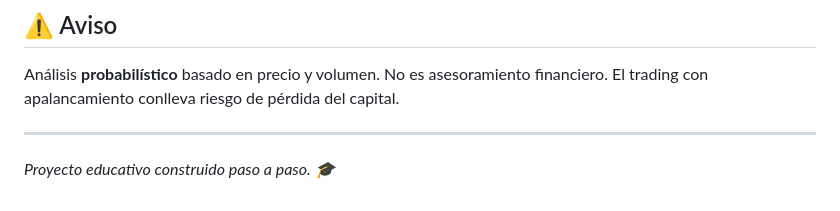
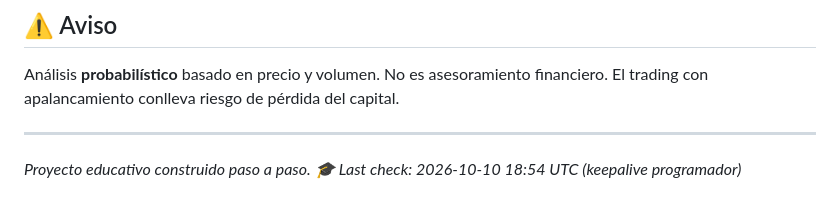
Before and after one commit to LuiferX/vigilante-btc, a Markdown page: README.md, the part around the change. Rendered like a GitHub page.

Commit message:
keepalive: reactivar programador

```diff
--- a/README.md
+++ b/README.md
@@ -76,3 +76,4 @@ El trading con apalancamiento conlleva riesgo de pérdida del capital.
 
 ---
 *Proyecto educativo construido paso a paso. 🎓*
+_Last check: 2026-10-10 18:54 UTC (keepalive programador)_
```
